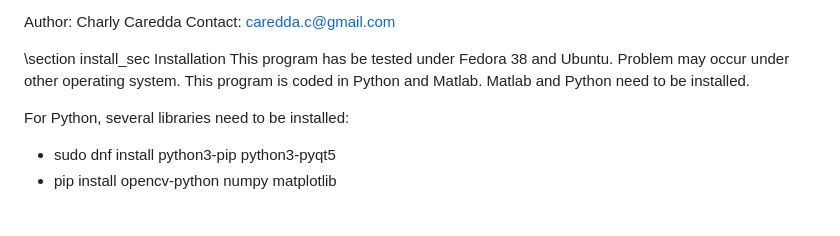
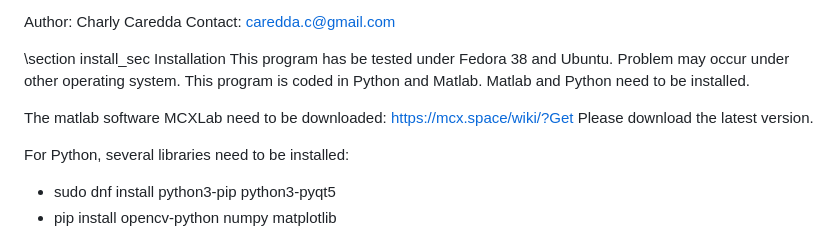
Before and after one commit to CCaredda/White-Monte-Carlo, a Markdown page: WMC_simulations/doc_src/README.md, the part around the change. GitHub-like rendering; blank space fills up the shorter version.

Commit message:
Update documentation

```diff
--- a/WMC_simulations/doc_src/README.md
+++ b/WMC_simulations/doc_src/README.md
@@ -20,6 +20,9 @@ Contact: caredda.c@gmail.com
  \section install_sec Installation
 This program has be tested under Fedora 38 and Ubuntu. Problem may occur under other operating system.
 This program is coded in Python and Matlab. Matlab and Python need to be installed.
+
+The matlab software MCXLab need to be downloaded: https://mcx.space/wiki/?Get
+Please download the latest version.
 
 For Python, several libraries need to be installed:
 
```
